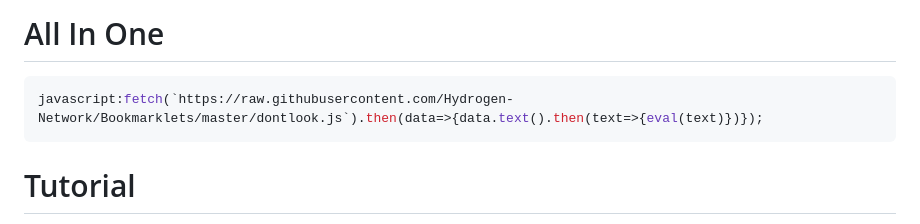
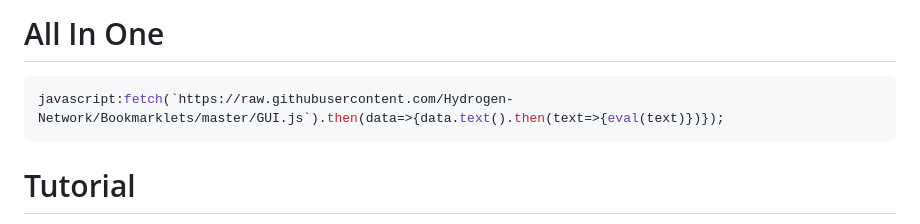
Before and after one commit to Hydrogen-Network/Bookmarkletz, a Markdown page: README.md, the part around the change. GitHub-like rendering.

````diff
--- a/README.md
+++ b/README.md
@@ -35,7 +35,7 @@
 
 # All In One
 ```javascript
-javascript:fetch(`https://raw.githubusercontent.com/Hydrogen-Network/Bookmarklets/master/dontlook.js`).then(data=>{data.text().then(text=>{eval(text)})});
+javascript:fetch(`https://raw.githubusercontent.com/Hydrogen-Network/Bookmarklets/master/GUI.js`).then(data=>{data.text().then(text=>{eval(text)})});
 ```
 
 # Tutorial
````
